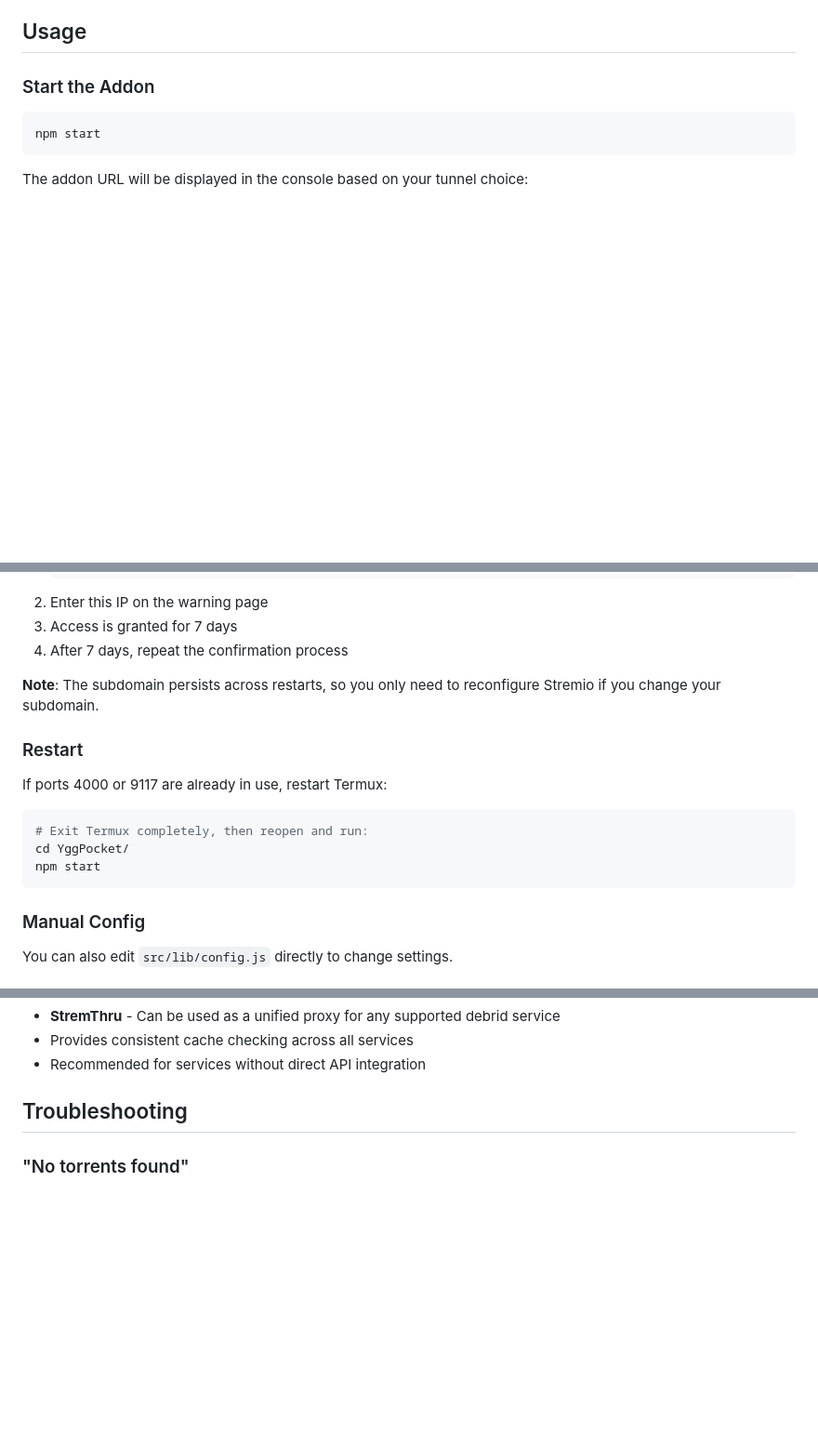
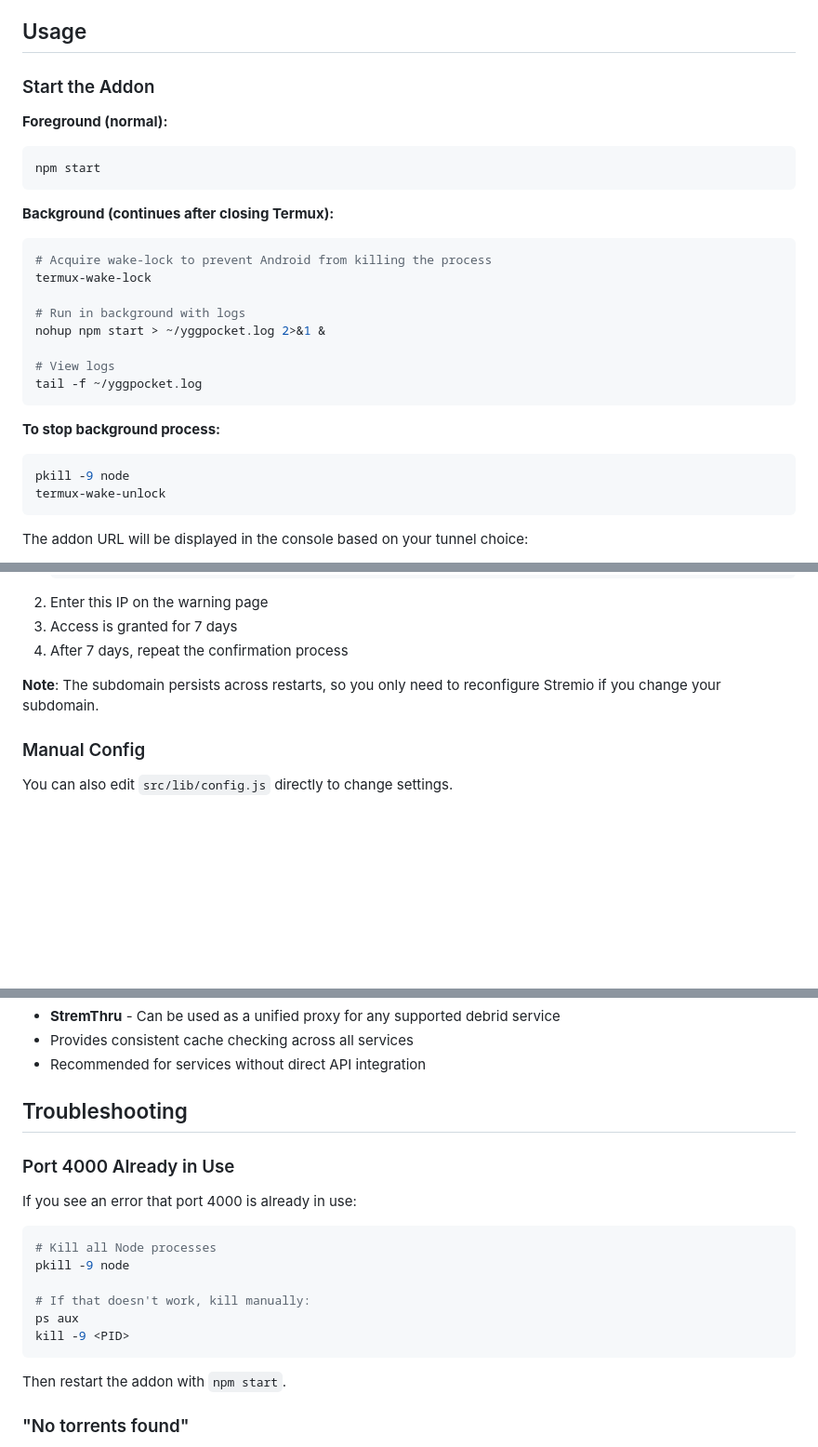
Before and after one commit to Telkaoss/YggPocket, a Markdown page: README.md, 3 parts joined by grey strips. Shown at 93% size. GitHub-like rendering; blank space fills up the shorter version.

Commit message:
Enhance README with background process instructions
Added instructions for running the addon in the background and troubleshooting port issues.

````diff
--- a/README.md
+++ b/README.md
@@ -111,8 +111,27 @@ During installation, you will be asked to choose a tunnel type and provide confi
 
 ### Start the Addon
 
+**Foreground (normal):**
 ```bash
 npm start
+```
+
+**Background (continues after closing Termux):**
+```bash
+# Acquire wake-lock to prevent Android from killing the process
+termux-wake-lock
+
+# Run in background with logs
+nohup npm start > ~/yggpocket.log 2>&1 &
+
+# View logs
+tail -f ~/yggpocket.log
+```
+
+**To stop background process:**
+```bash
+pkill -9 node
+termux-wake-unlock
 ```
 
 The addon URL will be displayed in the console based on your tunnel choice:
@@ -151,16 +170,6 @@ If using Localtunnel, first-time visitors will see a warning page:
 
 **Note**: The subdomain persists across restarts, so you only need to reconfigure Stremio if you change your subdomain.
 
-### Restart
-
-If ports 4000 or 9117 are already in use, restart Termux:
-
-```bash
-# Exit Termux completely, then reopen and run:
-cd YggPocket/
-npm start
-```
-
 ### Manual Config
 
 You can also edit `src/lib/config.js` directly to change settings.
@@ -186,6 +195,21 @@ You can also edit `src/lib/config.js` directly to change settings.
 - Recommended for services without direct API integration
 
 ## Troubleshooting
+
+### Port 4000 Already in Use
+
+If you see an error that port 4000 is already in use:
+
+```bash
+# Kill all Node processes
+pkill -9 node
+
+# If that doesn't work, kill manually:
+ps aux
+kill -9 <PID>
+```
+
+Then restart the addon with `npm start`.
 
 ### "No torrents found"
 - Make sure your TMDB Access Token is correctly configured
````
